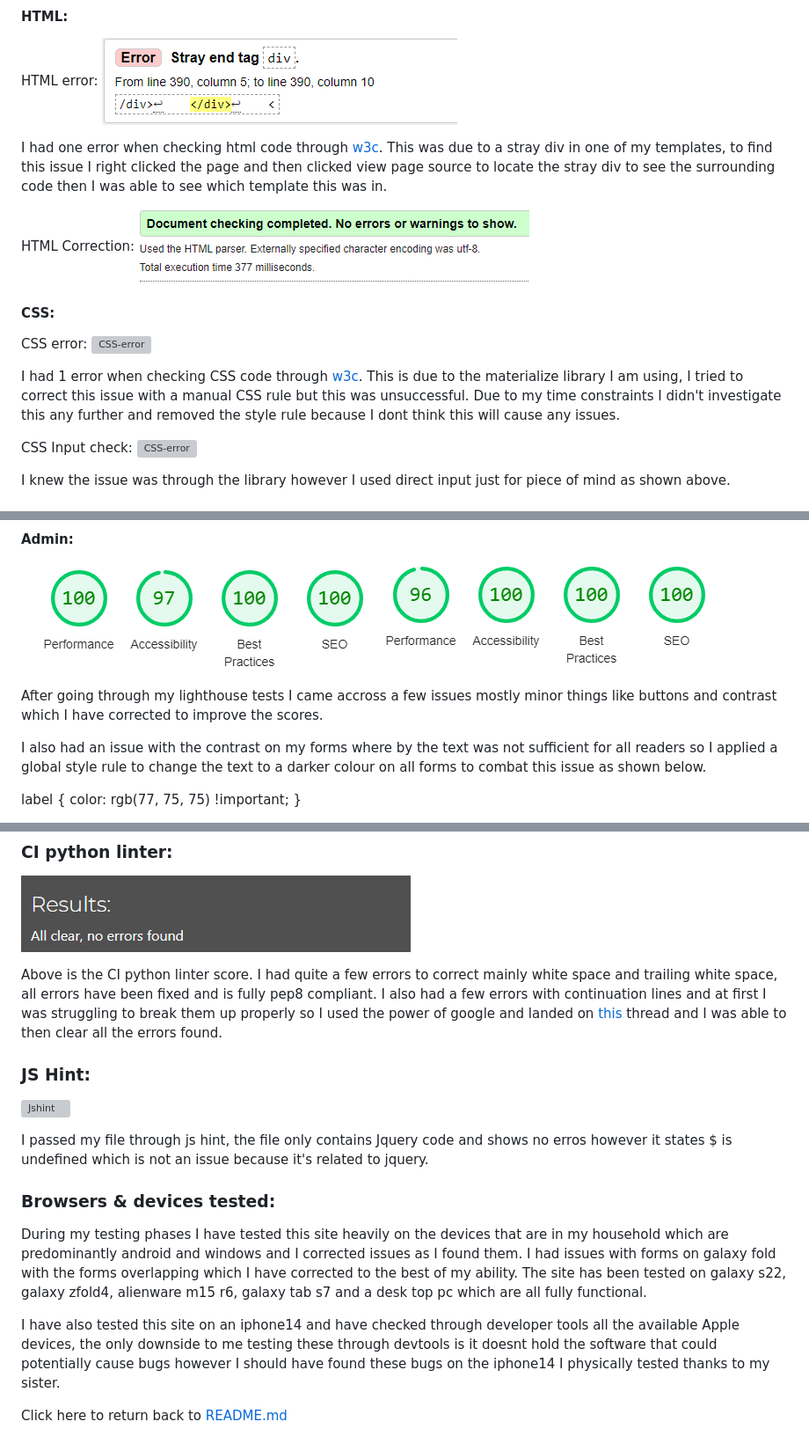
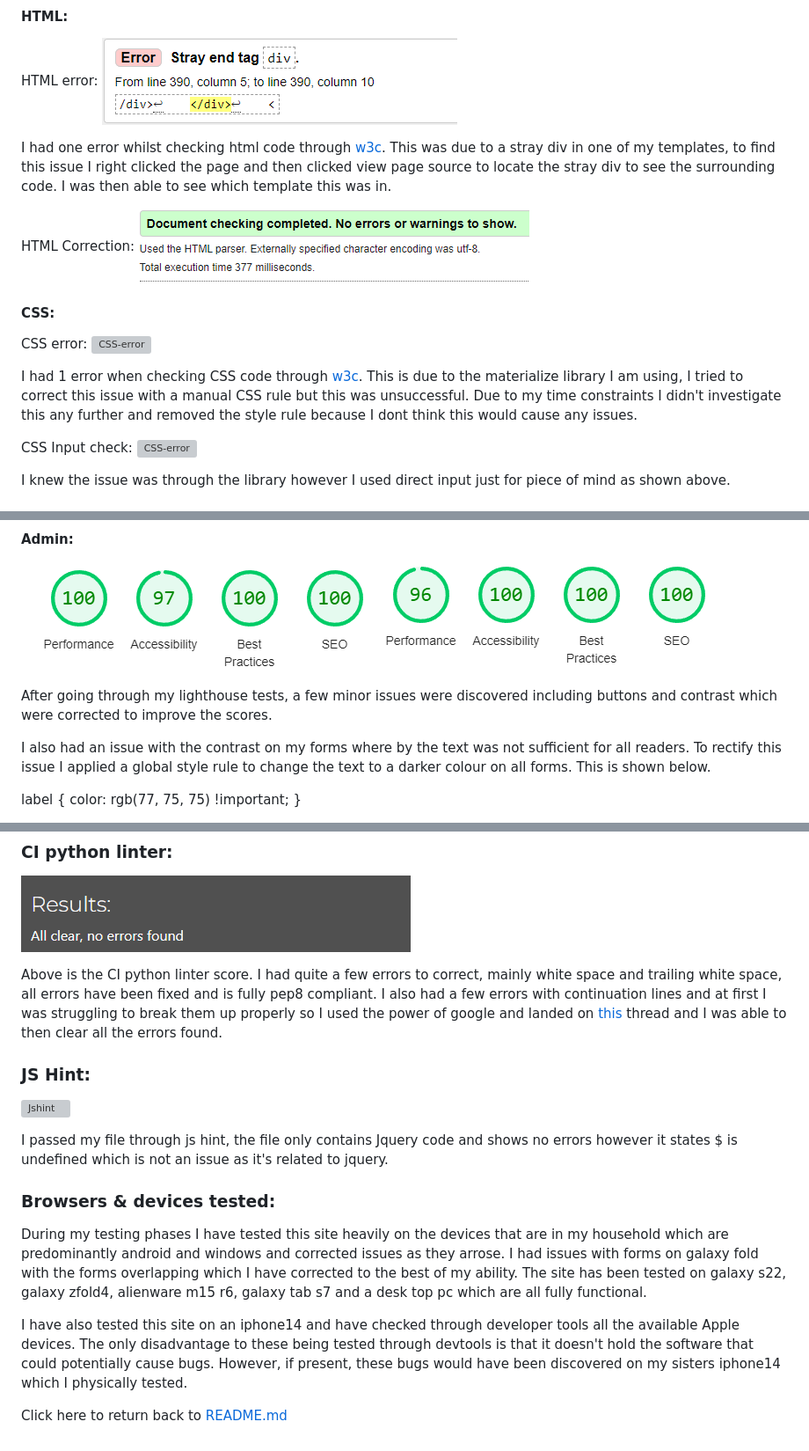
Before and after one commit to LeeEd1/MS3-project, a Markdown page: TESTING.md, 3 parts joined by grey strips. Shown at 88% size. Rendered like a GitHub page; grey boxes are pictures that could not be loaded.

```diff
--- a/TESTING.md
+++ b/TESTING.md
@@ -104,7 +104,7 @@ Below are tables of manual testing carried out by myself.
 HTML error:
 ![Html-error](/static/images/test-img/html-error.png)
 
-I had one error when checking html code through [w3c](https://validator.w3.org/). This was due to a stray div in one of my templates, to find this issue I right clicked the page and then clicked view page source to locate the stray div to see the surrounding code then I was able to see which template this was in.
+I had one error whilst checking html code through [w3c](https://validator.w3.org/). This was due to a stray div in one of my templates, to find this issue I right clicked the page and then clicked view page source to locate the stray div to see the surrounding code. I was then able to see which template this was in.
 
 HTML Correction:
 ![HTML-correct](/static/images/test-img/html-check.png)
@@ -114,7 +114,7 @@ HTML Correction:
 CSS error:
 ![CSS-error](/static/images/test-img/css-error.png)
 
-I had 1 error when checking CSS code through [w3c](https://jigsaw.w3.org/css-validator/). This is due to the materialize library I am using, I tried to correct this issue with a manual CSS rule but this was unsuccessful. Due to my time constraints I didn't investigate this any further and removed the style rule because I dont think this will cause any issues.
+I had 1 error when checking CSS code through [w3c](https://jigsaw.w3.org/css-validator/). This is due to the materialize library I am using, I tried to correct this issue with a manual CSS rule but this was unsuccessful. Due to my time constraints I didn't investigate this any further and removed the style rule because I dont think this would cause any issues.
 
 CSS Input check:
 ![CSS-error](/static/images/test-img/css-manual.png)
@@ -165,9 +165,9 @@ I knew the issue was through the library however I used direct input just for pi
 ![admin-desk](/static/images/test-img/admin-lh.png)
 ![admin-mob](/static/images/test-img/admin-mob.png)
 
-After going through my lighthouse tests I came accross a few issues mostly minor things like buttons and contrast which I have corrected to improve the scores.
+After going through my lighthouse tests, a few minor issues were discovered including buttons and contrast which were corrected to improve the scores.
 
-I also had an issue with the contrast on my forms where by the text was not sufficient for all readers so I applied a global style rule to change the text to a darker colour on all forms to combat this issue as shown below.
+I also had an issue with the contrast on my forms where by the text was not sufficient for all readers. To rectify this issue I applied a global style rule to change the text to a darker colour on all forms. This is shown below.
 
 label {
     color: rgb(77, 75, 75) !important;
@@ -181,20 +181,20 @@ Wile doing lighthouse tests I picked up the side nav trigger issue "Links do not
 
 ![Python linter](/static/images/test-img/linter-result.png)
 
-Above is the CI python linter score. I had quite a few errors to correct mainly white space and trailing white space, all errors have been fixed and is fully pep8 compliant.
+Above is the CI python linter score. I had quite a few errors to correct, mainly white space and trailing white space, all errors have been fixed and is fully pep8 compliant.
 I also had a few errors with continuation lines and at first I was struggling to break them up properly so I used the power of google and landed on [this](https://stackoverflow.com/questions/53162/how-can-i-do-a-line-break-line-continuation-in-python-split-up-a-long-line-of) thread and I was able to then clear all the errors found.
 
 ### JS Hint:
 
 ![Jshint](/static/images/test-img/js-hint.png)
 
-I passed my file through js hint, the file only contains Jquery code and shows no erros however it states $ is undefined which is not an issue because it's related to jquery.
+I passed my file through js hint, the file only contains Jquery code and shows no errors however it states $ is undefined which is not an issue as it's related to jquery.
 
 ### Browsers & devices tested:
 
-During my testing phases I have tested this site heavily on the devices that are in my household which are predominantly android and windows and I corrected issues as I found them.
+During my testing phases I have tested this site heavily on the devices that are in my household which are predominantly android and windows and corrected issues as they arrose.
 I had issues with forms on galaxy fold with the forms overlapping which I have corrected to the best of my ability. The site has been tested on galaxy s22, galaxy zfold4, alienware m15 r6, galaxy tab s7 and a desk top pc which are all fully functional.
 
-I have also tested this site on an iphone14 and have checked through developer tools all the available Apple devices, the only downside to me testing these through devtools is it doesnt hold the software that could potentially cause bugs however I should have found these bugs on the iphone14 I physically tested thanks to my sister.
+I have also tested this site on an iphone14 and have checked through developer tools all the available Apple devices. The only disadvantage to these being tested through devtools is that it doesn't hold the software that could potentially cause bugs. However, if present, these bugs would have been discovered on my sisters iphone14 which I physically tested.
 
 Click here to return back to [README.md](README.md)
```
Also changed, not shown: other parts of TESTING.md (+1 -1 lines), README.md (+15 -16 lines).
